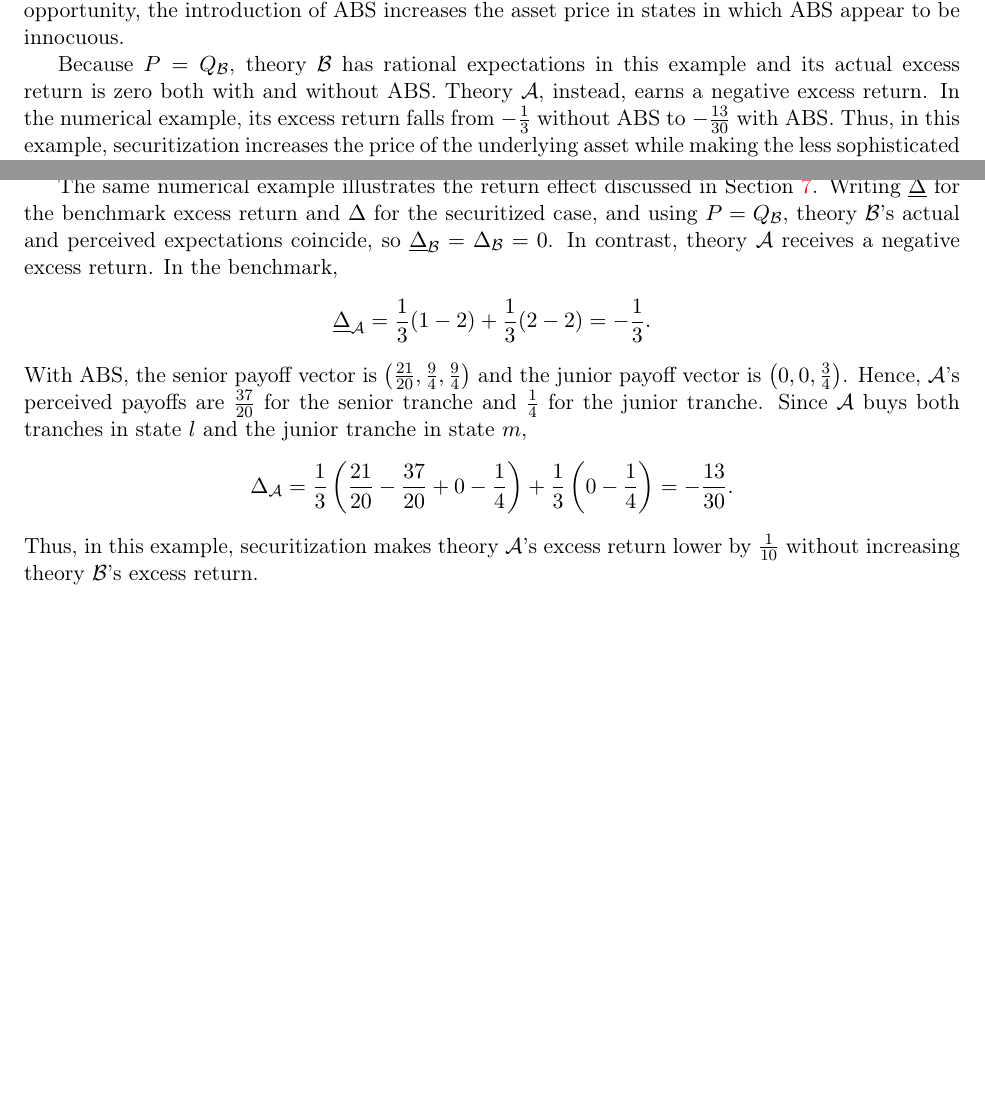
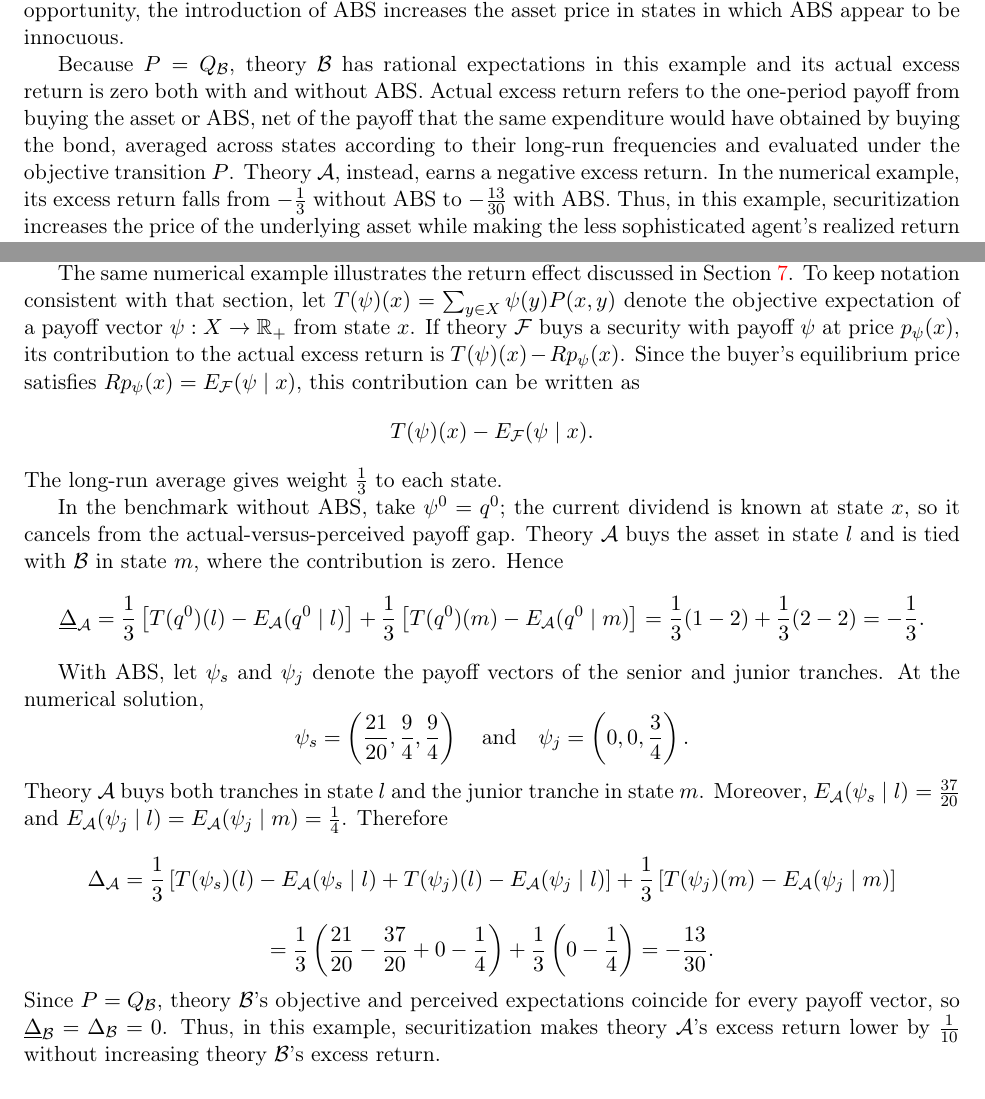
Before and after one commit to oliverpardo1979/Asset-value-and-securitization-under-heterogeneous-beliefs-anew, a LaTeX paper (main.tex): two parts of pages 9 and 24 of 29 before the commit and two parts of pages 9 and 24 of 30 after it, joined at a grey line, cut so that both start at the same text, the shorter picture padded with empty space. Compiled offline with pdfLaTeX.

Commit message:
Clarify example excess return notation

```diff
--- a/main.tex
+++ b/main.tex
@@ -317,7 +317,7 @@ q^1(h) & = & \frac{d(h)+q^1(h)}{R} \label{qph}
 
 By comparing equation (\ref{qpm}) with equation (\ref{qm}), it can be seen that the introduction of ABS has increased the asset price at state $m$. This in turn increases the price at state $l$, since $\mathcal{A}$'s expectation at state $l$ is higher. Returning to the numerical example where $R=2$, $d(l)=0$, $d(m)=2$ and $d(h)=3$, the asset price increases by $\frac{1}{20}$ at state $l$ and by $\frac{1}{4}$ at state $m$. Thanks to the reselling opportunity, the introduction of ABS increases the asset price in states in which ABS appear to be innocuous.
 
-Because $P=Q_{\mathcal{B}}$, theory $\mathcal{B}$ has rational expectations in this example and its actual excess return is zero both with and without ABS. Theory $\mathcal{A}$, instead, earns a negative excess return. In the numerical example, its excess return falls from $-\frac{1}{3}$ without ABS to $-\frac{13}{30}$ with ABS. Thus, in this example, securitization increases the price of the underlying asset while making the less sophisticated agent's realized return worse. This return effect is not general: Section \ref{sec:ep} later presents a case in which securitization makes an agent's excess return less negative, although it remains below zero. Appendix \ref{app:example-prices} reports the corresponding calculations.
+Because $P=Q_{\mathcal{B}}$, theory $\mathcal{B}$ has rational expectations in this example and its actual excess return is zero both with and without ABS. Actual excess return refers to the one-period payoff from buying the asset or ABS, net of the payoff that the same expenditure would have obtained by buying the bond, averaged across states according to their long-run frequencies and evaluated under the objective transition $P$. Theory $\mathcal{A}$, instead, earns a negative excess return. In the numerical example, its excess return falls from $-\frac{1}{3}$ without ABS to $-\frac{13}{30}$ with ABS. Thus, in this example, securitization increases the price of the underlying asset while making the less sophisticated agent's realized return worse. This return effect is not general: Section \ref{sec:ep} later presents a case in which securitization makes an agent's excess return less negative, although it remains below zero. Appendix \ref{app:example-prices} reports the corresponding calculations.
 
 \section{The Model}\label{model}
 
@@ -1063,20 +1063,40 @@ q^1(h) & = \frac{d(h)+q^1(h)}{R}.
 \end{align*}
 For the same parameter values, the solution is $q^1(l)=\frac{21}{20}$, $q^1(m)=\frac{9}{4}$ and $q^1(h)=3$.
 
-The same numerical example illustrates the return effect discussed in Section \ref{sec:ep}. Writing $\underline{\Delta}$ for the benchmark excess return and $\Delta$ for the securitized case, and using $P=Q_{\mathcal{B}}$, theory $\mathcal{B}$'s actual and perceived expectations coincide, so $\underline{\Delta}_{\mathcal{B}}=\Delta_{\mathcal{B}}=0$. In contrast, theory $\mathcal{A}$ receives a negative excess return. In the benchmark,
+The same numerical example illustrates the return effect discussed in Section \ref{sec:ep}. To keep notation consistent with that section, let $T(\psi)(x)=\sum_{y\in X}\psi(y)P(x,y)$ denote the objective expectation of a payoff vector $\psi:X\to\mathbb{R}_{+}$ from state $x$. If theory $\mathcal{F}$ buys a security with payoff $\psi$ at price $p_\psi(x)$, its contribution to the actual excess return is $T(\psi)(x)-R p_\psi(x)$. Since the buyer's equilibrium price satisfies $R p_\psi(x)=E_{\mathcal{F}}(\psi\mid x)$, this contribution can be written as
+\[
+T(\psi)(x)-E_{\mathcal{F}}(\psi\mid x).
+\]
+The long-run average gives weight $\frac{1}{3}$ to each state.
+
+In the benchmark without ABS, take $\psi^0=q^0$; the current dividend is known at state $x$, so it cancels from the actual-versus-perceived payoff gap. Theory $\mathcal{A}$ buys the asset in state $l$ and is tied with $\mathcal{B}$ in state $m$, where the contribution is zero. Hence
 \[
 \underline{\Delta}_{\mathcal{A}}
+=\frac{1}{3}\left[T(q^0)(l)-E_{\mathcal{A}}(q^0\mid l)\right]
++\frac{1}{3}\left[T(q^0)(m)-E_{\mathcal{A}}(q^0\mid m)\right]
 =\frac{1}{3}(1-2)+\frac{1}{3}(2-2)
 =-\frac{1}{3}.
 \]
-With ABS, the senior payoff vector is $\left(\frac{21}{20},\frac{9}{4},\frac{9}{4}\right)$ and the junior payoff vector is $\left(0,0,\frac{3}{4}\right)$. Hence, $\mathcal{A}$'s perceived payoffs are $\frac{37}{20}$ for the senior tranche and $\frac{1}{4}$ for the junior tranche. Since $\mathcal{A}$ buys both tranches in state $l$ and the junior tranche in state $m$,
+
+With ABS, let $\psi_s$ and $\psi_j$ denote the payoff vectors of the senior and junior tranches. At the numerical solution,
+\[
+\psi_s=\left(\frac{21}{20},\frac{9}{4},\frac{9}{4}\right)
+\quad\text{and}\quad
+\psi_j=\left(0,0,\frac{3}{4}\right).
+\]
+Theory $\mathcal{A}$ buys both tranches in state $l$ and the junior tranche in state $m$. Moreover, $E_{\mathcal{A}}(\psi_s\mid l)=\frac{37}{20}$ and $E_{\mathcal{A}}(\psi_j\mid l)=E_{\mathcal{A}}(\psi_j\mid m)=\frac{1}{4}$. Therefore
 \[
 \Delta_{\mathcal{A}}
+=\frac{1}{3}\left[T(\psi_s)(l)-E_{\mathcal{A}}(\psi_s\mid l)
++T(\psi_j)(l)-E_{\mathcal{A}}(\psi_j\mid l)\right]
++\frac{1}{3}\left[T(\psi_j)(m)-E_{\mathcal{A}}(\psi_j\mid m)\right]
+\]
+\[
 =\frac{1}{3}\left(\frac{21}{20}-\frac{37}{20}+0-\frac{1}{4}\right)
 +\frac{1}{3}\left(0-\frac{1}{4}\right)
 =-\frac{13}{30}.
 \]
-Thus, in this example, securitization makes theory $\mathcal{A}$'s excess return lower by $\frac{1}{10}$ without increasing theory $\mathcal{B}$'s excess return.
+Since $P=Q_{\mathcal{B}}$, theory $\mathcal{B}$'s objective and perceived expectations coincide for every payoff vector, so $\underline{\Delta}_{\mathcal{B}}=\Delta_{\mathcal{B}}=0$. Thus, in this example, securitization makes theory $\mathcal{A}$'s excess return lower by $\frac{1}{10}$ without increasing theory $\mathcal{B}$'s excess return.
 
 \subsection{Proofs}
 
```
